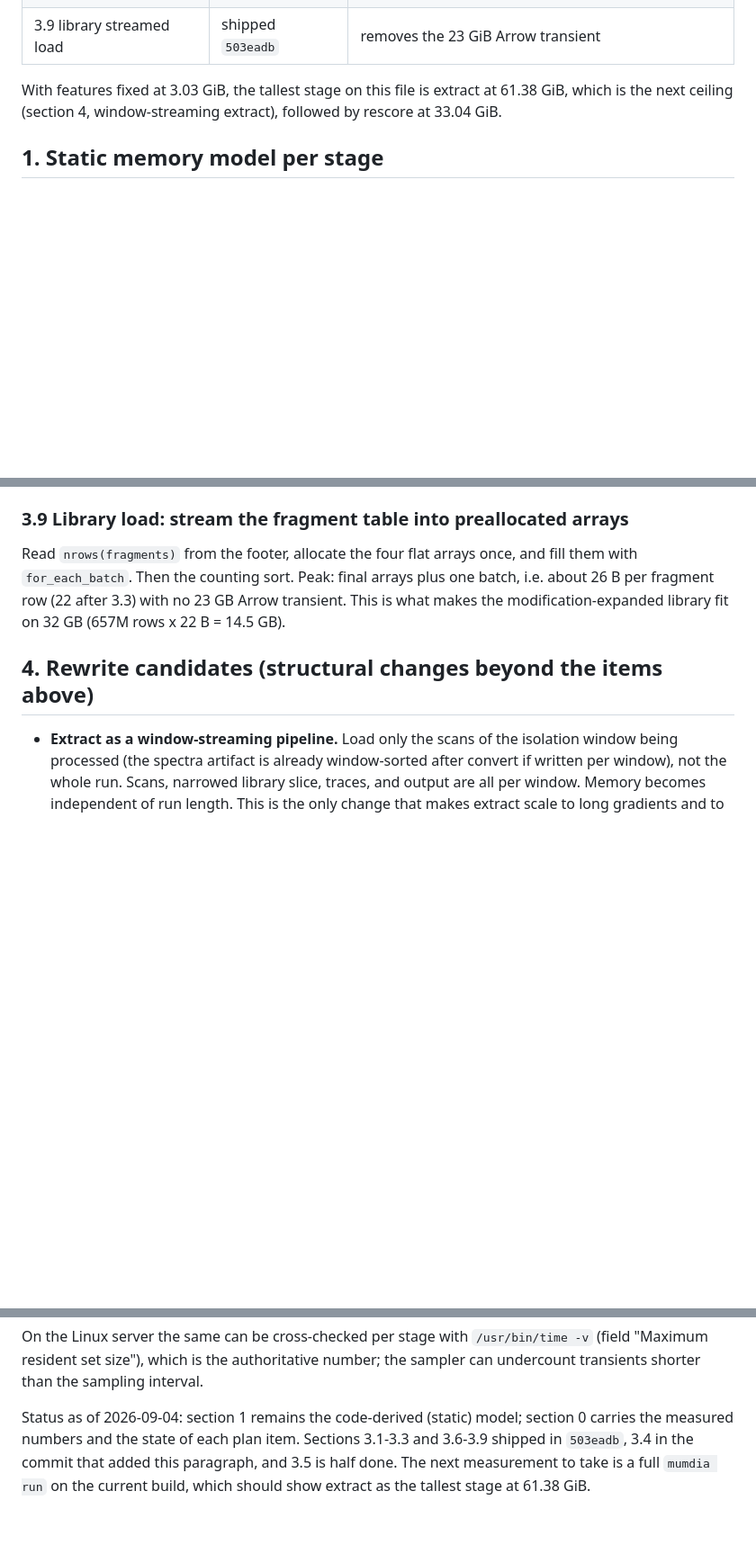
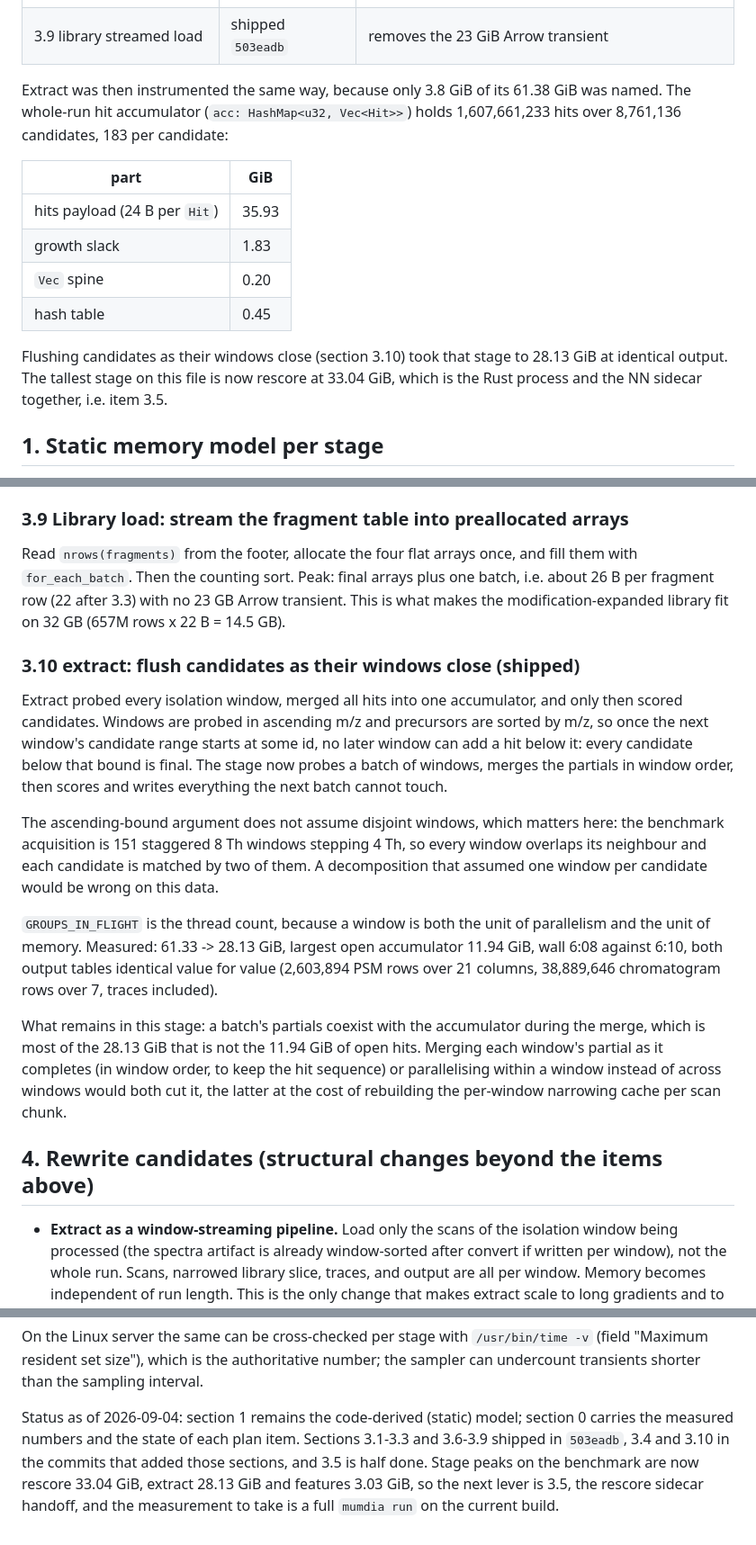
Before and after one commit to CompOmics/MuMDIA, a Markdown page: docs/27_memory_footprint_audit.md, 3 parts joined by grey strips. Shown at 90% size. Drawn GitHub-style; blank space fills up the shorter version.

Commit message:
docs(memory): record the extract accumulator measurement and its fix
Section 3.10 is the window-closing flush as shipped, with the ascending-bound
argument and why the staggered 151-window acquisition rules out a
one-window-per-candidate decomposition. Section 0 gains the accumulator's parts
(1.6 billion hits, 35.93 GiB of payload) and the new stage ranking: rescore at
33.04 GiB is now the tallest.

Co-Authored-By: Claude Opus 5 (1M context) <noreply@anthropic.com>

```diff
--- a/docs/27_memory_footprint_audit.md
+++ b/docs/27_memory_footprint_audit.md
@@ -87,9 +88,20 @@ State of the plan in section 3:
 | 3.8 convert batched write | shipped `503eadb` | |
 | 3.9 library streamed load | shipped `503eadb` | removes the 23 GiB Arrow transient |
 
-With features fixed at 3.03 GiB, the tallest stage on this file is extract at 61.38 GiB,
-which is the next ceiling (section 4, window-streaming extract), followed by rescore at
-33.04 GiB.
+Extract was then instrumented the same way, because only 3.8 GiB of its 61.38 GiB was
+named. The whole-run hit accumulator (`acc: HashMap<u32, Vec<Hit>>`) holds
+1,607,661,233 hits over 8,761,136 candidates, 183 per candidate:
+
+| part | GiB |
+|------|-----|
+| hits payload (24 B per `Hit`) | 35.93 |
+| growth slack | 1.83 |
+| `Vec` spine | 0.20 |
+| hash table | 0.45 |
+
+Flushing candidates as their windows close (section 3.10) took that stage to 28.13 GiB at
+identical output. The tallest stage on this file is now rescore at 33.04 GiB, which is the
+Rust process and the NN sidecar together, i.e. item 3.5.
 
 ## 1. Static memory model per stage
 
@@ -370,6 +382,31 @@ one batch, i.e. about 26 B per fragment row (22 after 3.3) with no 23 GB Arrow
 transient. This is what makes the modification-expanded library fit on 32 GB
 (657M rows x 22 B = 14.5 GB).
 
+### 3.10 extract: flush candidates as their windows close (shipped)
+
+Extract probed every isolation window, merged all hits into one accumulator, and only then
+scored candidates. Windows are probed in ascending m/z and precursors are sorted by m/z,
+so once the next window's candidate range starts at some id, no later window can add a hit
+below it: every candidate below that bound is final. The stage now probes a batch of
+windows, merges the partials in window order, then scores and writes everything the next
+batch cannot touch.
+
+The ascending-bound argument does not assume disjoint windows, which matters here: the
+benchmark acquisition is 151 staggered 8 Th windows stepping 4 Th, so every window overlaps
+its neighbour and each candidate is matched by two of them. A decomposition that assumed
+one window per candidate would be wrong on this data.
+
+`GROUPS_IN_FLIGHT` is the thread count, because a window is both the unit of parallelism
+and the unit of memory. Measured: 61.33 -> 28.13 GiB, largest open accumulator 11.94 GiB,
+wall 6:08 against 6:10, both output tables identical value for value (2,603,894 PSM rows
+over 21 columns, 38,889,646 chromatogram rows over 7, traces included).
+
+What remains in this stage: a batch's partials coexist with the accumulator during the
+merge, which is most of the 28.13 GiB that is not the 11.94 GiB of open hits. Merging each
+window's partial as it completes (in window order, to keep the hit sequence) or
+parallelising within a window instead of across windows would both cut it, the latter at
+the cost of rebuilding the per-window narrowing cache per scan chunk.
+
 ## 4. Rewrite candidates (structural changes beyond the items above)
 
 - **Extract as a window-streaming pipeline.** Load only the scans of the
@@ -436,6 +473,7 @@ sampling interval.
 
 Status as of 2026-09-04: section 1 remains the code-derived (static) model; section 0
 carries the measured numbers and the state of each plan item. Sections 3.1-3.3 and
-3.6-3.9 shipped in `503eadb`, 3.4 in the commit that added this paragraph, and 3.5 is
-half done. The next measurement to take is a full `mumdia run` on the current build, which should
-show extract as the tallest stage at 61.38 GiB.
+3.6-3.9 shipped in `503eadb`, 3.4 and 3.10 in the commits that added those sections, and
+3.5 is half done. Stage peaks on the benchmark are now rescore 33.04 GiB, extract 28.13
+GiB and features 3.03 GiB, so the next lever is 3.5, the rescore sidecar handoff, and the
+measurement to take is a full `mumdia run` on the current build.
```
Also changed, not shown: other parts of docs/27_memory_footprint_audit.md (+1 -0 lines).
